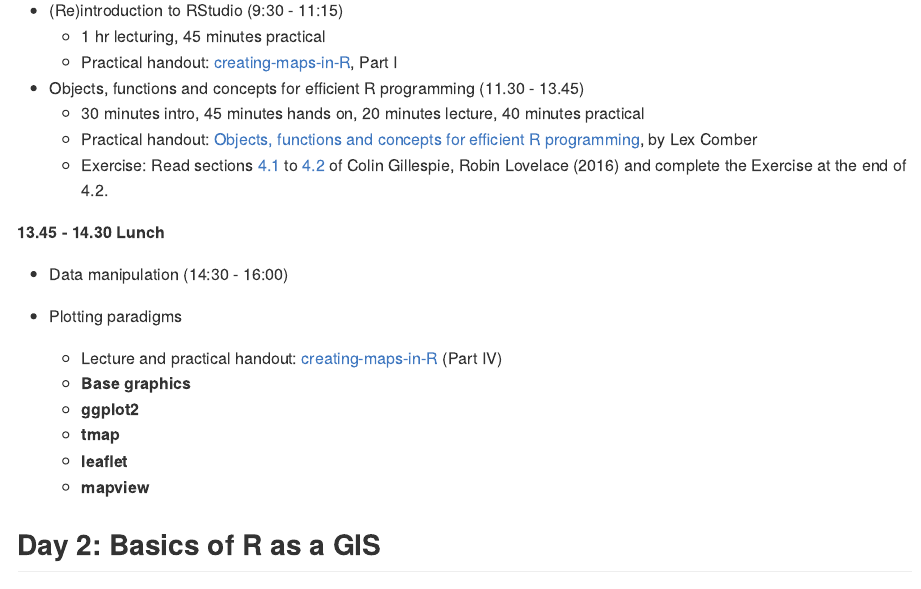
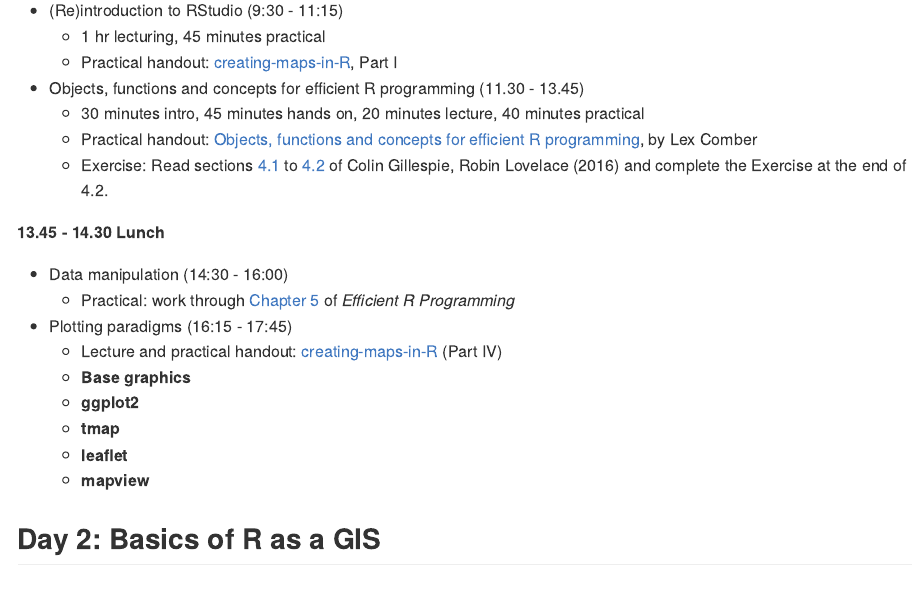
Before and after one commit to Robinlovelace/cs7, an R Markdown document (README.Rmd): the page in a window 1100 px wide, from 740 px down. The pictures show the output file README.md that the author committed with the source, drawn offline in the style of GitHub.

Commit message:
Update course info (include data carpentry)

```diff
--- a/README.Rmd
+++ b/README.Rmd
@@ -54,8 +54,9 @@ programming](https://www.dropbox.com/s/w9ol2by7b7civr6/Objects_Functions.pdf?dl=
 **13.45 - 14.30 Lunch**
 
 - Data manipulation (14:30 - 16:00)
+    - Practical: work through [Chapter 5](https://csgillespie.github.io/efficientR/efficient-data-carpentry.html) of *Efficient R Programming*
 
-- Plotting paradigms
+- Plotting paradigms  (16:15 - 17:45)
       - Lecture and practical handout: [creating-maps-in-R](https://github.com/Robinlovelace/Creating-maps-in-R) (Part IV)
     - **Base graphics**
     - **ggplot2**
```
Also changed, not shown: README.md, 1 other file.
